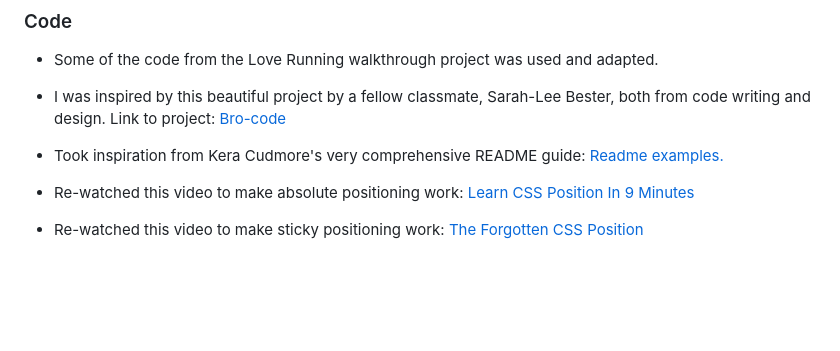
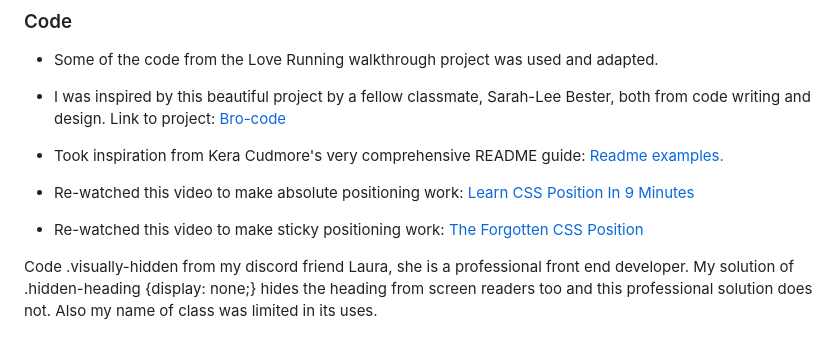
Before and after one commit to NiclO1337/pp1-strawberry-lovers, a Markdown page: README.md, the part around the change. Rendered like a GitHub page; blank space fills up the shorter version.

Commit message:
Docs: Update credit section of README.md

```diff
--- a/README.md
+++ b/README.md
@@ -266,3 +266,5 @@ Photo by Efrem  Efre : [link to image](https://www.pexels.com/photo/strawberries
 
 - Re-watched this video to make sticky positioning work:
 [The Forgotten CSS Position](https://www.youtube.com/watch?v=NzjU1GmKosQ)
+
+Code .visually-hidden from my discord friend Laura, she is a professional front end developer. My solution of .hidden-heading {display: none;} hides the heading from screen readers too and this professional solution does not. Also my name of class was limited in its uses.
```
